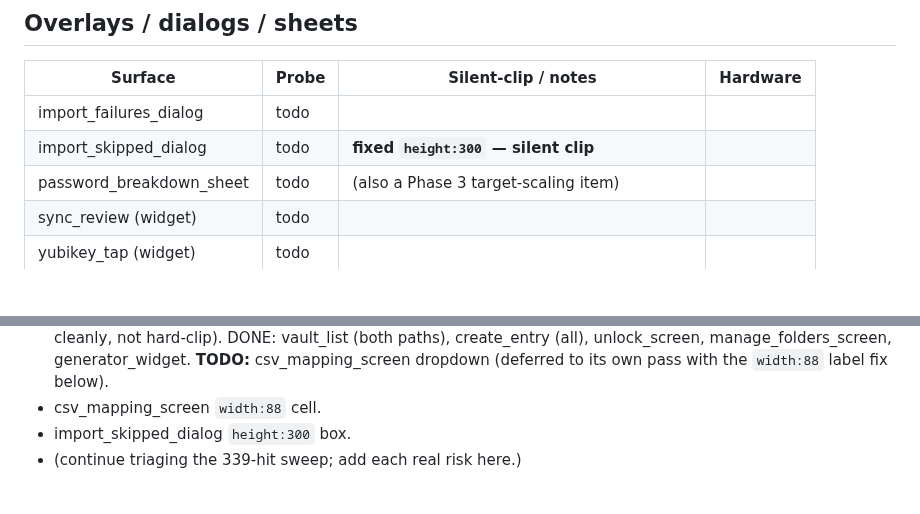
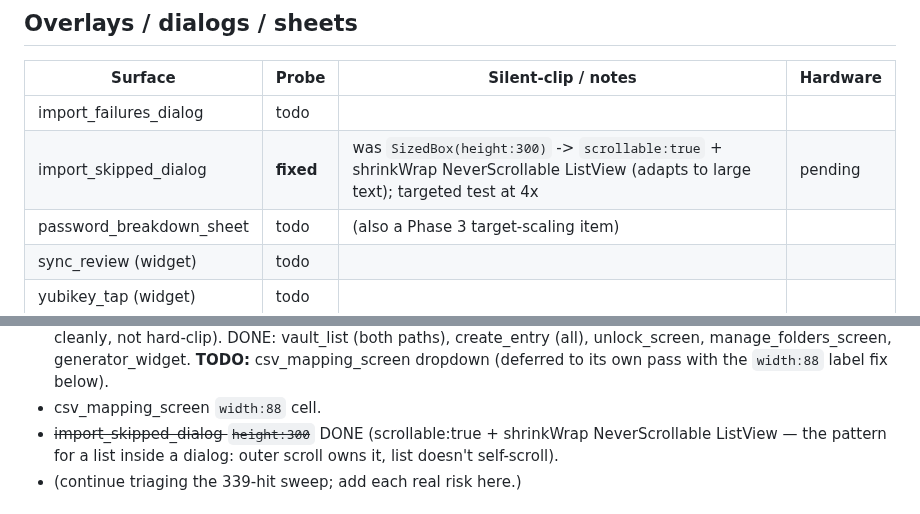
Before and after one commit to gabbro-foss/gabbro, a Markdown page: docs/PHASE2_OVERFLOW_COVERAGE.md, 2 parts joined by grey strips. Rendered like a GitHub page; blank space fills up the shorter version.

Commit message:
Ledger: import_skipped_dialog fixed (list-in-dialog pattern)
Co-Authored-By: Claude Opus 4.8 (1M context) <noreply@anthropic.com>

```diff
--- a/docs/PHASE2_OVERFLOW_COVERAGE.md
+++ b/docs/PHASE2_OVERFLOW_COVERAGE.md
@@ -44,7 +44,7 @@ Status: `todo` / `in-probe` (added, passing) / `fixed` (had a defect, fixed+veri
 | Surface | Probe | Silent-clip / notes | Hardware |
 |---------|-------|---------------------|----------|
 | import_failures_dialog | todo | | |
-| import_skipped_dialog | todo | **fixed `height:300` — silent clip** | |
+| import_skipped_dialog | **fixed** | was `SizedBox(height:300)` -> `scrollable:true` + shrinkWrap NeverScrollable ListView (adapts to large text); targeted test at 4x | pending |
 | password_breakdown_sheet | todo | (also a Phase 3 target-scaling item) | |
 | sync_review (widget) | todo | | |
 | yubikey_tap (widget) | todo | | |
@@ -77,7 +77,9 @@ ongoing — confirmed/suspected below:
   generator_widget. **TODO:** csv_mapping_screen dropdown (deferred to its own pass with the
   `width:88` label fix below).
 - csv_mapping_screen `width:88` cell.
-- import_skipped_dialog `height:300` box.
+- ~~import_skipped_dialog `height:300`~~ DONE (scrollable:true + shrinkWrap NeverScrollable
+  ListView — the pattern for a list inside a dialog: outer scroll owns it, list doesn't
+  self-scroll).
 - (continue triaging the 339-hit sweep; add each real risk here.)
 
 ## AlertDialog scrollability (another probe blind spot — dialogs are action-triggered)
```
